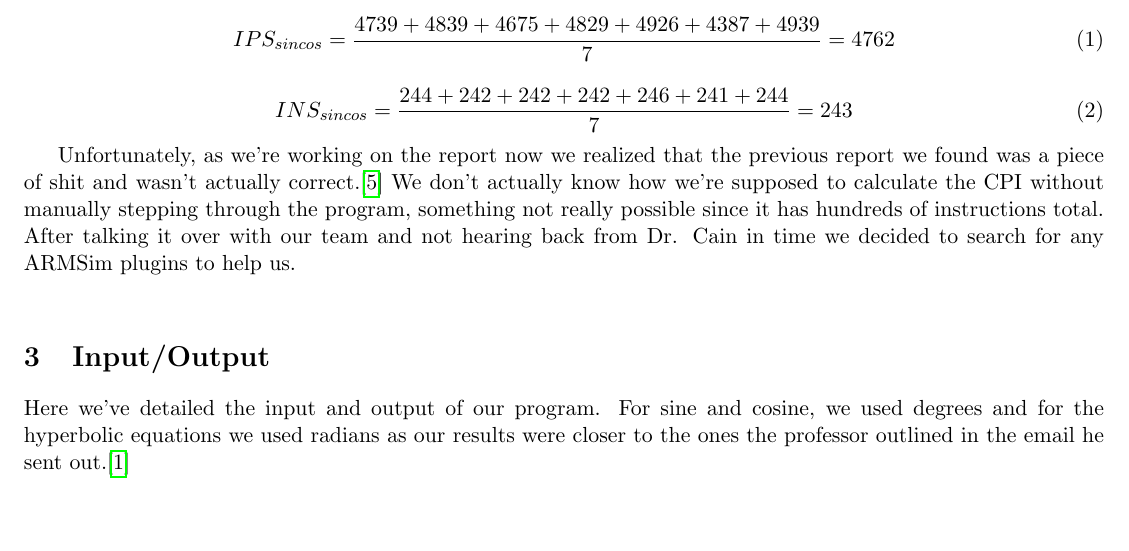
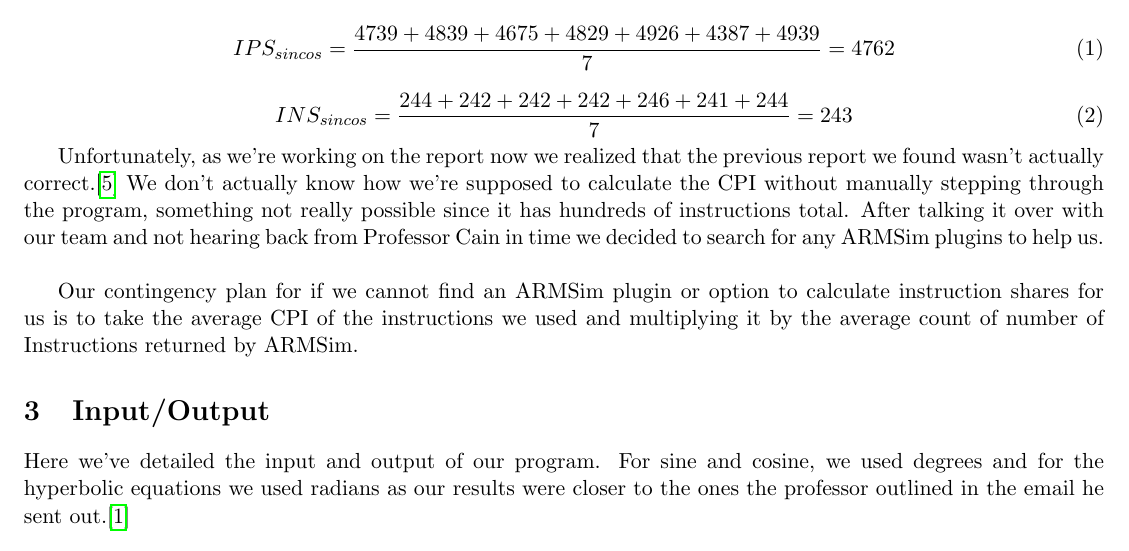
Before and after one commit to RobRoseKnows/cs411-f18-proj, a LaTeX document (report/main.tex): part of page 1 of 2, cut so that both start at the same text. Compiled offline with pdfLaTeX.

Commit message:
Added contingency plan..

```diff
--- a/report/main.tex
+++ b/report/main.tex
@@ -76,11 +76,14 @@ for some values.\\
     INS_{sincos} = \frac{244 + 242 + 242 + 242 + 246 + 241 + 244}{7} = 243
 \end{equation}
 
-Unfortunately, as we're working on the report now we realized that the previous report we found was a
-piece of shit and wasn't actually correct.\cite{oldreport} We don't actually know how we're supposed to
-calculate the CPI without manually stepping through the program, something not really possible since it
-has hundreds of instructions total. After talking it over with our team and not hearing back from Dr. Cain
-in time we decided to search for any ARMSim plugins to help us.\\
+Unfortunately, as we're working on the report now we realized that the previous report we found wasn't
+actually correct.\cite{oldreport} We don't actually know how we're supposed to calculate the CPI without
+manually stepping through the program, something not really possible since it has hundreds of instructions
+total. After talking it over with our team and not hearing back from Professor Cain in time we decided to
+search for any ARMSim plugins to help us.\\
+
+Our contingency plan for if we cannot find an ARMSim plugin or option to calculate instruction shares for
+us is to take the average CPI of the instructions we used and multiplying it by the average count of number of Instructions returned by ARMSim.
 
 \section{Input/Output}
 
```
